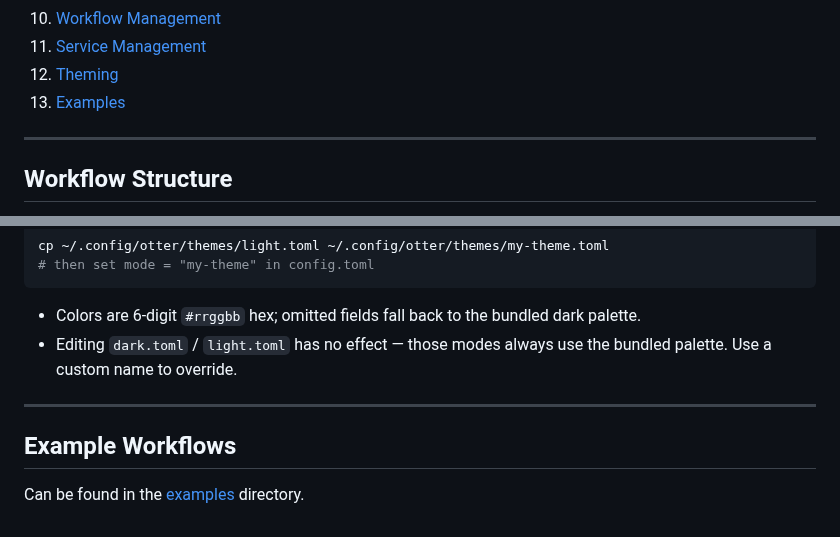
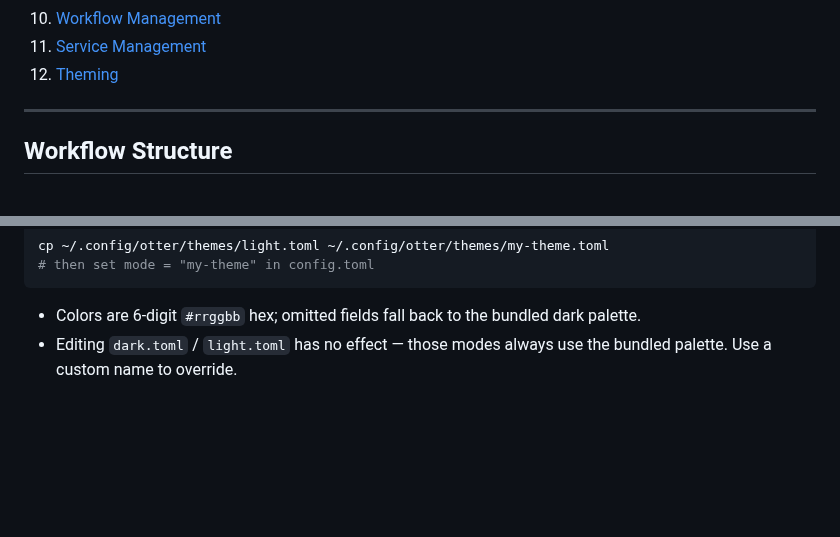
Before and after one commit to Checkmk/otter, a Markdown page: USAGE.md, 2 parts joined by grey strips. GitHub-like rendering; blank space fills up the shorter version.

```diff
--- a/USAGE.md
+++ b/USAGE.md
@@ -14,7 +14,6 @@
 10. [Workflow Management](#workflow-management)
 11. [Service Management](#service-management)
 12. [Theming](#theming)
-13. [Examples](#examples)
 
 ---
 
@@ -783,9 +782,3 @@ cp ~/.config/otter/themes/light.toml ~/.config/otter/themes/my-theme.toml
 
 - Colors are 6-digit `#rrggbb` hex; omitted fields fall back to the bundled dark palette.
 - Editing `dark.toml` / `light.toml` has no effect — those modes always use the bundled palette. Use a custom name to override.
-
----
-
-## Example Workflows
-
-Can be found in the [examples](examples/) directory.
```
Also changed, not shown: README.md (+45 -41 lines), TUI.png (added).
